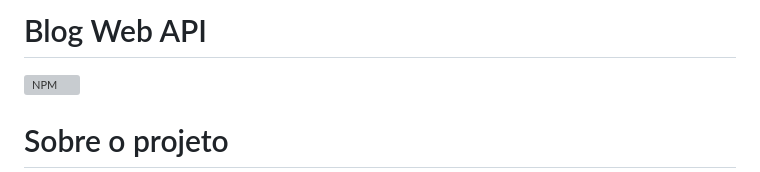
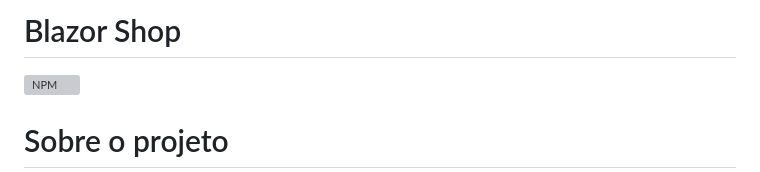
Before and after one commit to jehveiga/blazor-shop, a Markdown page: README.md, the part around the change. GitHub-like rendering; grey boxes are pictures that could not be loaded.

```diff
--- a/README.md
+++ b/README.md
@@ -1,4 +1,4 @@
-# Blog Web API
+# Blazor Shop
 
 [![NPM](https://img.shields.io/github/license/jehveiga/Blog-api)](https://github.com/jehveiga/blazor-shop/blob/main/LICENCE)
 
```
